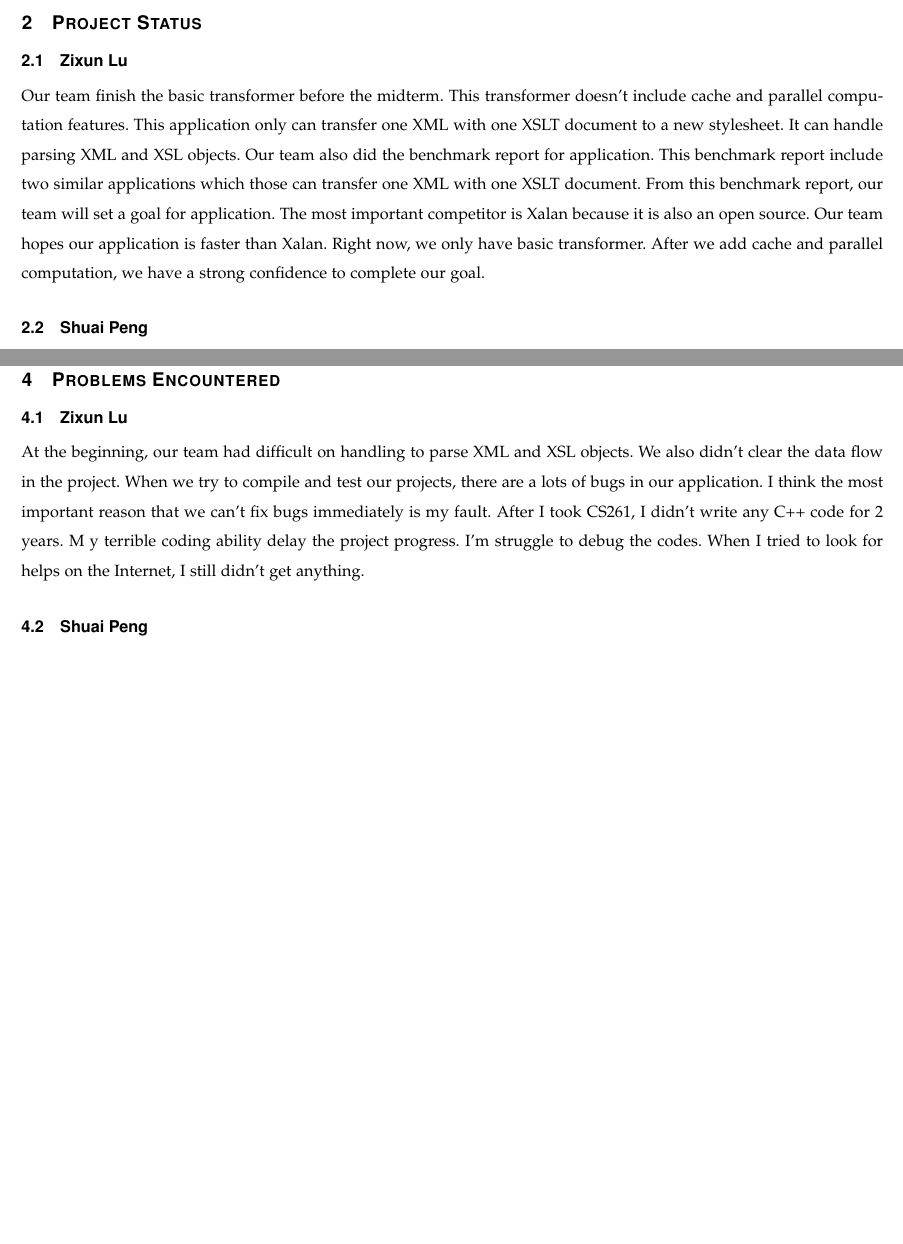
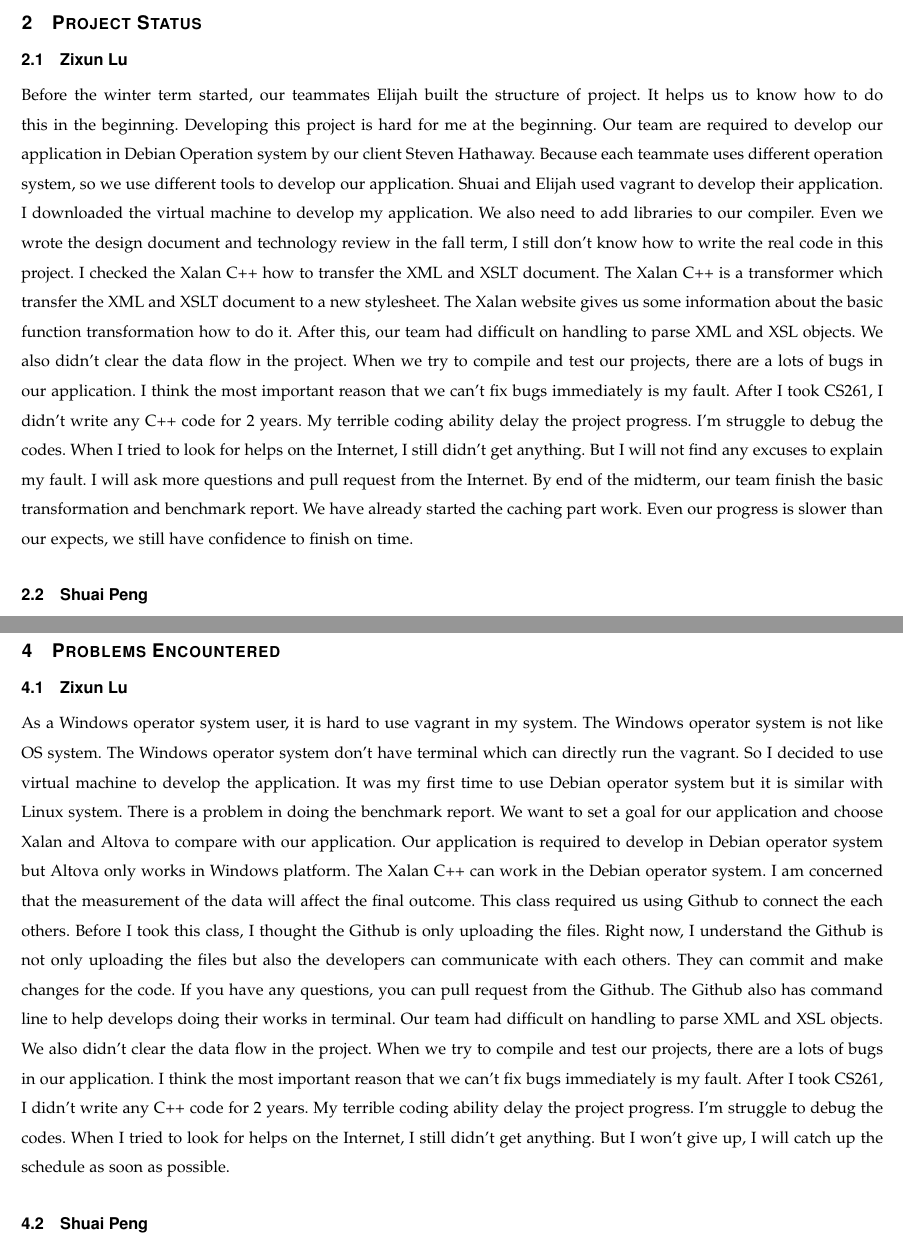
Before and after one commit to XZES40/CS-Capstone-Project, a LaTeX paper (winter-progress-report-midterm.tex): two parts of pages 2 and 4 of 6 before the commit and two parts of pages 2 and 4 of 7 after it, joined at a grey line, cut so that both start at the same text, the shorter picture padded with empty space. Compiled offline with LaTeX, dvips and Ghostscript.

Commit message:
Update winter-progress-report-midterm.tex

```diff
--- a/winter-progress-report-midterm.tex
+++ b/winter-progress-report-midterm.tex
@@ -67,17 +67,30 @@ The application will also accept transformation jobs over the internet via a web
 
 \subsection{Zixun Lu}
 
-Our team finish the basic transformer before the midterm.
-This transformer doesn’t include cache and parallel computation features.
-This application only can transfer one XML with one XSLT document to a new stylesheet.
-It can handle parsing XML and XSL objects.
-Our team also did the benchmark report for application.
-This benchmark report include two similar applications which those can transfer one XML with one XSLT document.
-From this benchmark report, our team will set a goal for application.
-The most important competitor is Xalan because it is also an open source.
-Our team hopes our application is faster than Xalan.
-Right now, we only have basic transformer.
-After we add cache and parallel computation, we have a strong confidence to complete our goal.
+Before the winter term started, our teammates Elijah built the structure of project.
+It helps us to know how to do this in the beginning.
+Developing this project is hard for me at the beginning.
+Our team are required to develop our application in Debian Operation system by our client Steven Hathaway.
+Because each teammate uses different operation system, so we use different tools to develop our application.
+Shuai and Elijah used vagrant to develop their application.
+I downloaded the virtual machine to develop my application.
+We also need to add libraries to our compiler.
+Even we wrote the design document and technology review in the fall term, I still don't know how to write the real code in this project.
+I checked the Xalan C++ how to transfer the XML and XSLT document.
+The Xalan C++ is a transformer which transfer the XML and XSLT document to a new stylesheet.
+The Xalan website gives us some information about the basic function transformation how to do it.
+After this, our team had difficult on handling to parse XML and XSL objects.
+We also didn't clear the data flow in the project.
+When we try to compile and test our projects, there are a lots of bugs in our application.
+I think the most important reason that we can’t fix bugs immediately is my fault.
+After I took CS261, I didn’t write any C++ code for 2 years.
+My terrible coding ability delay the project progress. I’m struggle to debug the codes.
+When I tried to look for helps on the Internet, I still didn’t get anything.
+But I will not find any excuses to explain my fault.
+I will ask more questions and pull request from the Internet.
+By end of the midterm, our team finish the basic transformation and benchmark report.
+We have already started the caching part work.
+Even our progress is slower than our expects, we still have confidence to finish on time.
 
 \subsection{Shuai Peng}
 
@@ -152,13 +168,29 @@ This change in priority has been reflected in our updated design document.
 
 \subsection{Zixun Lu}
 
-At the beginning, our team had difficult on handling to parse XML and XSL objects.
+As a Windows operator system user, it is hard to use vagrant in my system.
+The Windows operator system is not like OS system.
+The Windows operator system don't have terminal which can directly run the vagrant.
+So I decided to use virtual machine to develop the application.
+It was my first time to use Debian operator system but it is similar with Linux system.
+There is a problem in doing the benchmark report.
+We want to set a goal for our application and choose Xalan and Altova to compare with our application.
+Our application is required to develop in Debian operator system but Altova only works in Windows platform.
+The Xalan C++ can work in the Debian operator system.
+I am concerned that the measurement of the data will affect the final outcome.
+This class required us using Github to connect the each others.
+Before I took this class, I thought the Github is only uploading the files.
+Right now, I understand the Github is not only uploading the files but also the developers can communicate with each others.
+They can commit and make changes for the code.
+If you have any questions, you can pull request from the Github.
+The Github also has command line to help develops doing their works in terminal.
+Our team had difficult on handling to parse XML and XSL objects.
 We also didn’t clear the data flow in the project.
 When we try to compile and test our projects, there are a lots of bugs in our application.
-I think the most important reason that we can’t fix bugs immediately is my fault.
-After I took CS261, I didn’t write any C++ code for 2 years. M
-y terrible coding ability delay the project progress. I’m struggle to debug the codes.
+I think the most important reason that we can’t fix bugs immediately is my fault. After I took CS261, I didn’t write any C++ code for 2 years. My terrible coding ability delay the project progress.
+I’m struggle to debug the codes.
 When I tried to look for helps on the Internet, I still didn’t get anything.
+But I won't give up, I will catch up the schedule as soon as possible.
 
 \subsection{Shuai Peng}
 
```
Also changed, not shown: winter-progress-report-midterm.tex (7 more changed lines).
